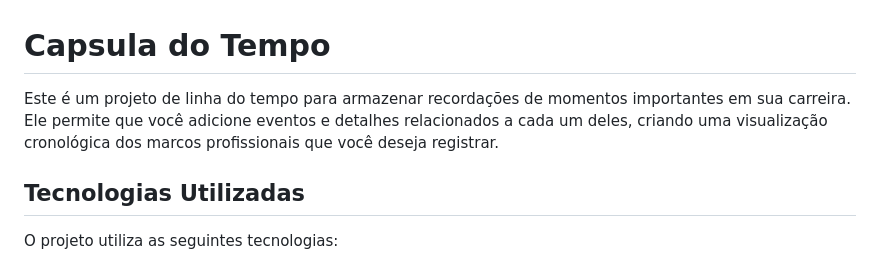
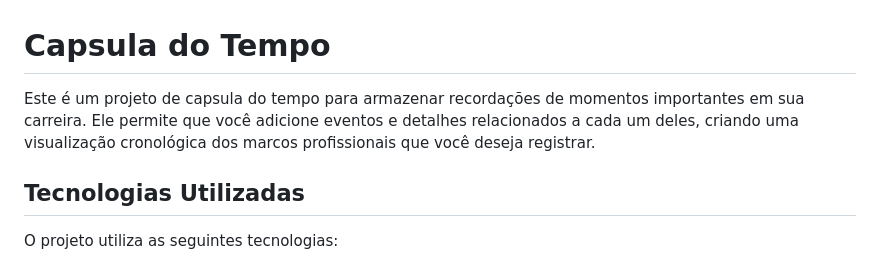
Before and after one commit to murilonicemento/time-capsule, a Markdown page: README.md, the part around the change. Drawn GitHub-style.

```diff
--- a/README.md
+++ b/README.md
@@ -1,6 +1,6 @@
 # Capsula do Tempo
 
-Este é um projeto de linha do tempo para armazenar recordações de momentos importantes em sua carreira. Ele permite que você adicione eventos e detalhes relacionados a cada um deles, criando uma visualização cronológica dos marcos profissionais que você deseja registrar.
+Este é um projeto de capsula do tempo para armazenar recordações de momentos importantes em sua carreira. Ele permite que você adicione eventos e detalhes relacionados a cada um deles, criando uma visualização cronológica dos marcos profissionais que você deseja registrar.
 
 ## Tecnologias Utilizadas
 
```
